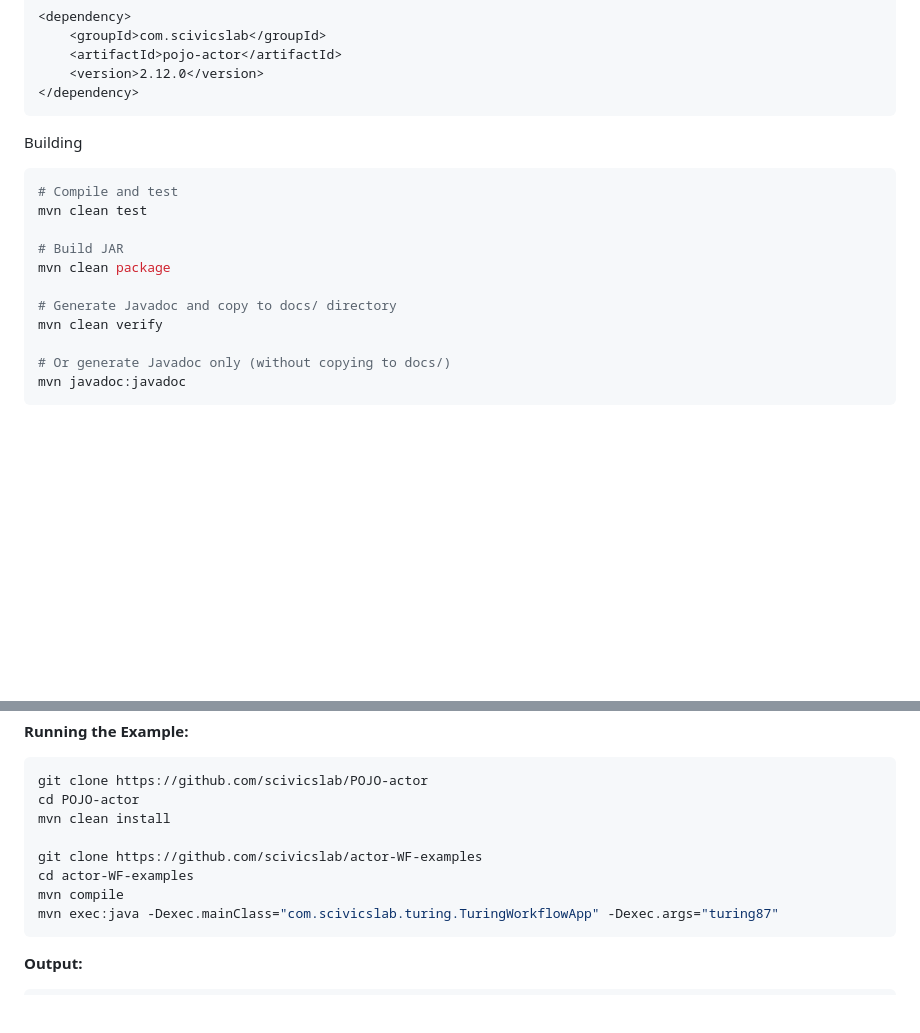
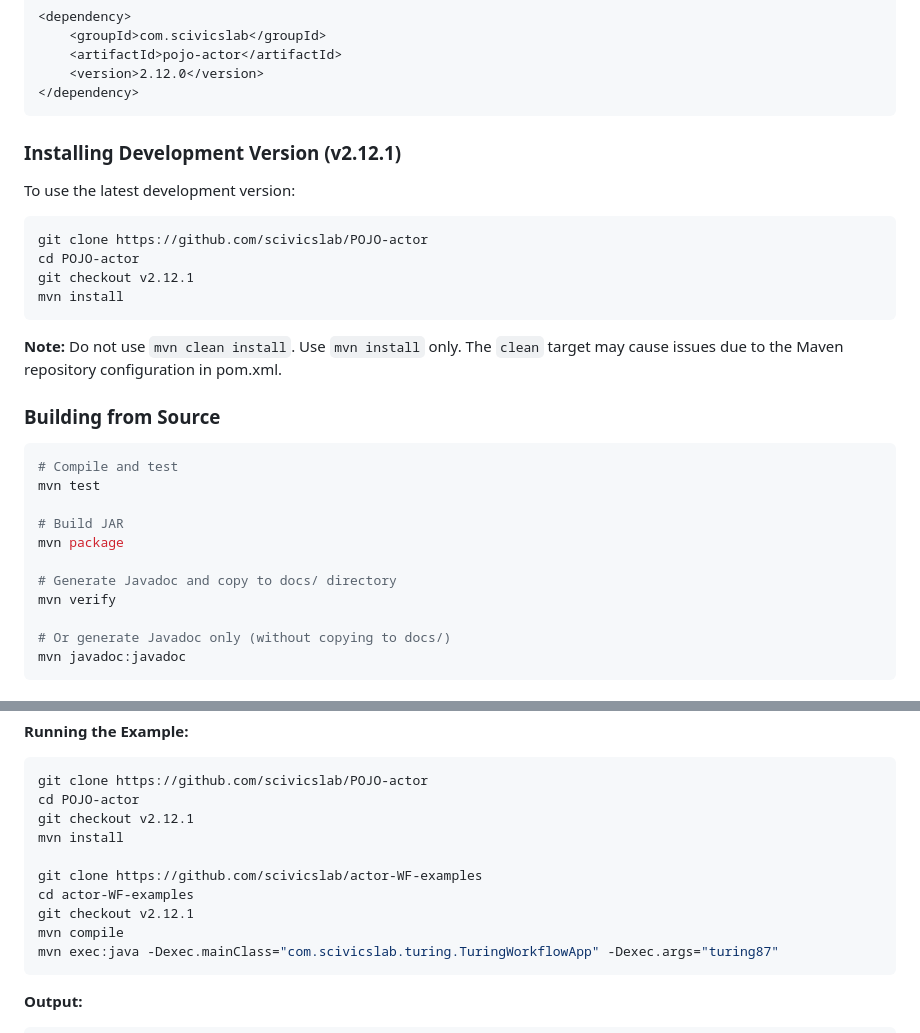
Before and after one commit to scivicslab/POJO-actor, a Markdown page: README.md, 2 parts joined by grey strips. Drawn GitHub-style; blank space fills up the shorter version.

Commit message:
Update README with v2.12.1 installation instructions
- Add development version installation section
- Remove 'clean' from mvn commands (causes issues with pom.xml)
- Add git checkout v2.12.1 to workflow example

Co-Authored-By: Claude Opus 4.5 <noreply@anthropic.com>

````diff
--- a/README.md
+++ b/README.md
@@ -41,17 +41,30 @@ Maven Dependency
 </dependency>
 ```
 
-Building
+### Installing Development Version (v2.12.1)
+
+To use the latest development version:
+
+```bash
+git clone https://github.com/scivicslab/POJO-actor
+cd POJO-actor
+git checkout v2.12.1
+mvn install
+```
+
+**Note:** Do not use `mvn clean install`. Use `mvn install` only. The `clean` target may cause issues due to the Maven repository configuration in pom.xml.
+
+### Building from Source
 
 ```bash
 # Compile and test
-mvn clean test
+mvn test
 
 # Build JAR
-mvn clean package
+mvn package
 
 # Generate Javadoc and copy to docs/ directory
-mvn clean verify
+mvn verify
 
 # Or generate Javadoc only (without copying to docs/)
 mvn javadoc:javadoc
@@ -288,10 +301,12 @@ This example includes conditional branching using multiple transitions with the
 ```bash
 git clone https://github.com/scivicslab/POJO-actor
 cd POJO-actor
-mvn clean install
+git checkout v2.12.1
+mvn install
 
 git clone https://github.com/scivicslab/actor-WF-examples
 cd actor-WF-examples
+git checkout v2.12.1
 mvn compile
 mvn exec:java -Dexec.mainClass="com.scivicslab.turing.TuringWorkflowApp" -Dexec.args="turing87"
 ```
````
